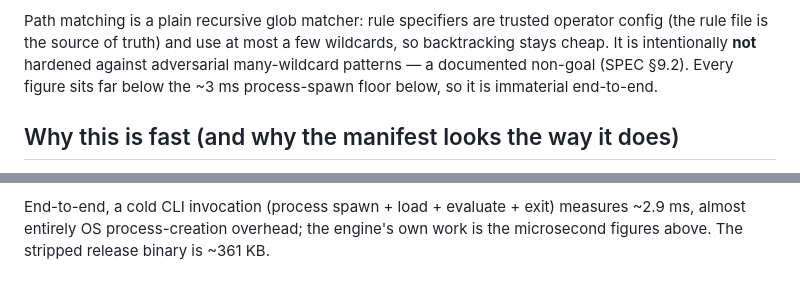
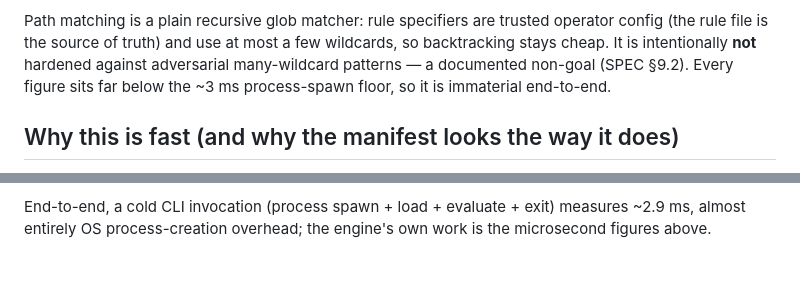
Before and after one commit to saleem-mirza/permcheck, a Markdown page: benches/BENCHMARKS.md, 2 parts joined by grey strips. Drawn GitHub-style.

Commit message:
docs: fix binary-size inconsistency and awkward wording in BENCHMARKS
Binary size was stated as both ~360 KB and ~361 KB; drop the duplicate so it
appears once. Fix 'process-spawn floor below' phrasing.

```diff
--- a/benches/BENCHMARKS.md
+++ b/benches/BENCHMARKS.md
@@ -65,8 +65,8 @@ Path matching is a plain recursive glob matcher: rule specifiers are trusted
 operator config (the rule file is the source of truth) and use at most a few
 wildcards, so backtracking stays cheap. It is intentionally **not** hardened
 against adversarial many-wildcard patterns — a documented non-goal (SPEC §9.2).
-Every figure sits far below the ~3 ms process-spawn floor below, so it is
-immaterial end-to-end.
+Every figure sits far below the ~3 ms process-spawn floor, so it is immaterial
+end-to-end.
 
 ## Why this is fast (and why the manifest looks the way it does)
 
@@ -87,4 +87,4 @@ manifest choices follow directly (§12.2 of the spec):
 
 End-to-end, a cold CLI invocation (process spawn + load + evaluate + exit)
 measures ~2.9 ms, almost entirely OS process-creation overhead; the engine's own
-work is the microsecond figures above. The stripped release binary is ~361 KB.
+work is the microsecond figures above.
```
